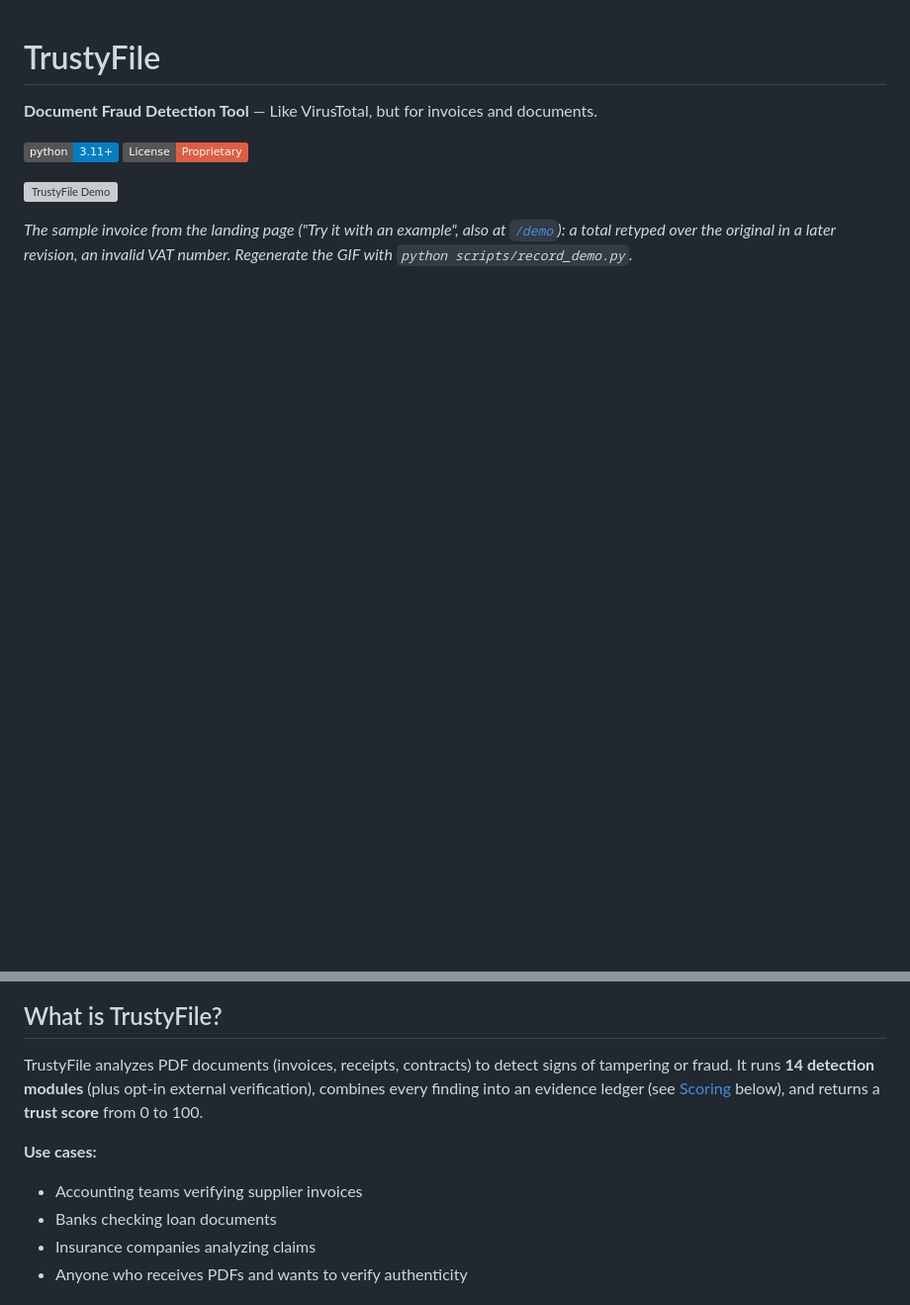
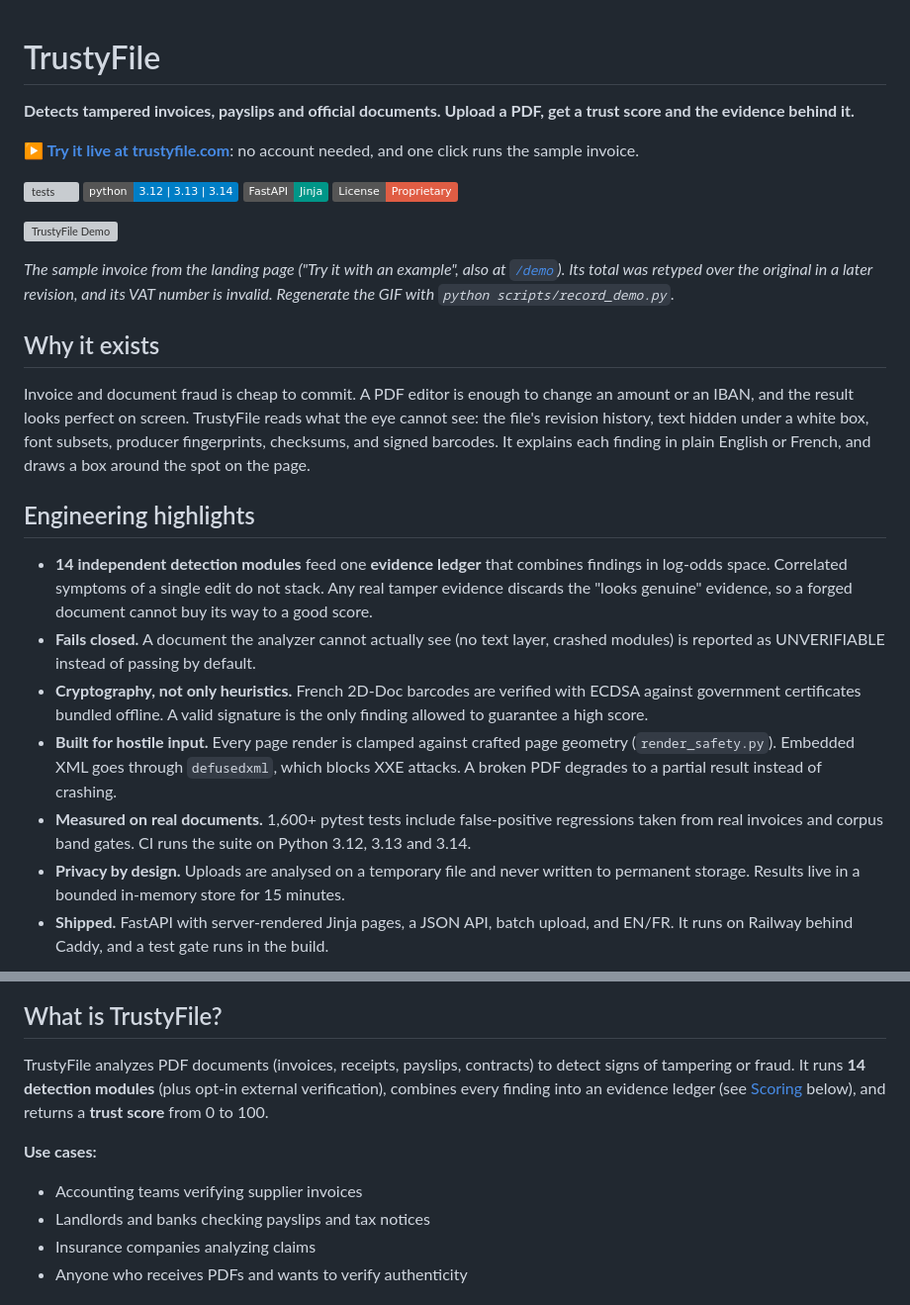
Before and after one commit to edaubert42/trustyfile, a Markdown page: README.md, 2 parts joined by grey strips. Shown at 99% size. Drawn GitHub-style; badges without logos; blank space fills up the shorter version; grey boxes are pictures that could not be loaded.

Commit message:
README: lead with the live site, the why and the engineering highlights
Co-Authored-By: Claude Opus 5.5 <noreply@anthropic.com>

```diff
--- a/README.md
+++ b/README.md
@@ -1,13 +1,49 @@
 # TrustyFile
 
-**Document Fraud Detection Tool** — Like VirusTotal, but for invoices and documents.
+**Detects tampered invoices, payslips and official documents. Upload a PDF, get a trust score and the evidence behind it.**
 
-[![Python 3.11+](https://img.shields.io/badge/python-3.11+-blue.svg)](https://www.python.org/downloads/)
+**[▶ Try it live at trustyfile.com](https://www.trustyfile.com)**: no account needed, and one click runs the sample invoice.
+
+[![tests](https://github.com/edaubert42/trustyfile/actions/workflows/tests.yml/badge.svg)](https://github.com/edaubert42/trustyfile/actions/workflows/tests.yml)
+[![Python 3.12 | 3.13 | 3.14](https://img.shields.io/badge/python-3.12%20%7C%203.13%20%7C%203.14-blue.svg)](https://www.python.org/downloads/)
+[![FastAPI](https://img.shields.io/badge/FastAPI-Jinja-009688.svg)](https://fastapi.tiangolo.com/)
 [![License: Proprietary](https://img.shields.io/badge/License-Proprietary-red.svg)](LICENSE)
 
 ![TrustyFile Demo](docs/demo.gif)
 
 *The sample invoice from the landing page ("Try it with an example", also at
-[`/demo`](https://www.trustyfile.com/demo)): a total retyped over the original
-in a later revision, an invalid VAT number. Regenerate the GIF with
+[`/demo`](https://www.trustyfile.com/demo)). Its total was retyped over the original
+in a later revision, and its VAT number is invalid. Regenerate the GIF with
 `python scripts/record_demo.py`.*
+
+## Why it exists
+
+Invoice and document fraud is cheap to commit. A PDF editor is enough to change an
+amount or an IBAN, and the result looks perfect on screen. TrustyFile reads what the
+eye cannot see: the file's revision history, text hidden under a white box, font
+subsets, producer fingerprints, checksums, and signed barcodes. It explains each
+finding in plain English or French, and draws a box around the spot on the page.
+
+## Engineering highlights
+
+- **14 independent detection modules** feed one **evidence ledger** that combines
+  findings in log-odds space. Correlated symptoms of a single edit do not stack.
+  Any real tamper evidence discards the "looks genuine" evidence, so a forged
+  document cannot buy its way to a good score.
+- **Fails closed.** A document the analyzer cannot actually see (no text layer,
+  crashed modules) is reported as UNVERIFIABLE instead of passing by default.
+- **Cryptography, not only heuristics.** French 2D-Doc barcodes are verified
+  with ECDSA against government certificates bundled offline. A valid signature
+  is the only finding allowed to guarantee a high score.
+- **Built for hostile input.** Every page render is clamped against crafted page
+  geometry (`render_safety.py`). Embedded XML goes through `defusedxml`, which
+  blocks XXE attacks. A broken PDF degrades to a partial result instead of crashing.
+- **Measured on real documents.** 1,600+ pytest tests include false-positive
+  regressions taken from real invoices and corpus band gates. CI runs the suite
+  on Python 3.12, 3.13 and 3.14.
+- **Privacy by design.** Uploads are analysed on a temporary file and never
+  written to permanent storage. Results live in a bounded in-memory store for
+  15 minutes.
+- **Shipped.** FastAPI with server-rendered Jinja pages, a JSON API, batch upload,
+  and EN/FR. It runs on Railway behind Caddy, and a test gate runs in the build.
+
@@ -14,11 +59,11 @@ in a later revision, an invalid VAT number. Regenerate the GIF with
 
 ## What is TrustyFile?
 
-TrustyFile analyzes PDF documents (invoices, receipts, contracts) to detect signs of tampering or fraud. It runs **14 detection modules** (plus opt-in external verification), combines every finding into an evidence ledger (see [Scoring](#scoring-the-evidence-ledger) below), and returns a **trust score** from 0 to 100.
+TrustyFile analyzes PDF documents (invoices, receipts, payslips, contracts) to detect signs of tampering or fraud. It runs **14 detection modules** (plus opt-in external verification), combines every finding into an evidence ledger (see [Scoring](#scoring-the-evidence-ledger) below), and returns a **trust score** from 0 to 100.
 
 **Use cases:**
 - Accounting teams verifying supplier invoices
-- Banks checking loan documents
+- Landlords and banks checking payslips and tax notices
 - Insurance companies analyzing claims
 - Anyone who receives PDFs and wants to verify authenticity
 
```
Also changed, not shown: other parts of README.md (+9 -0 lines).
